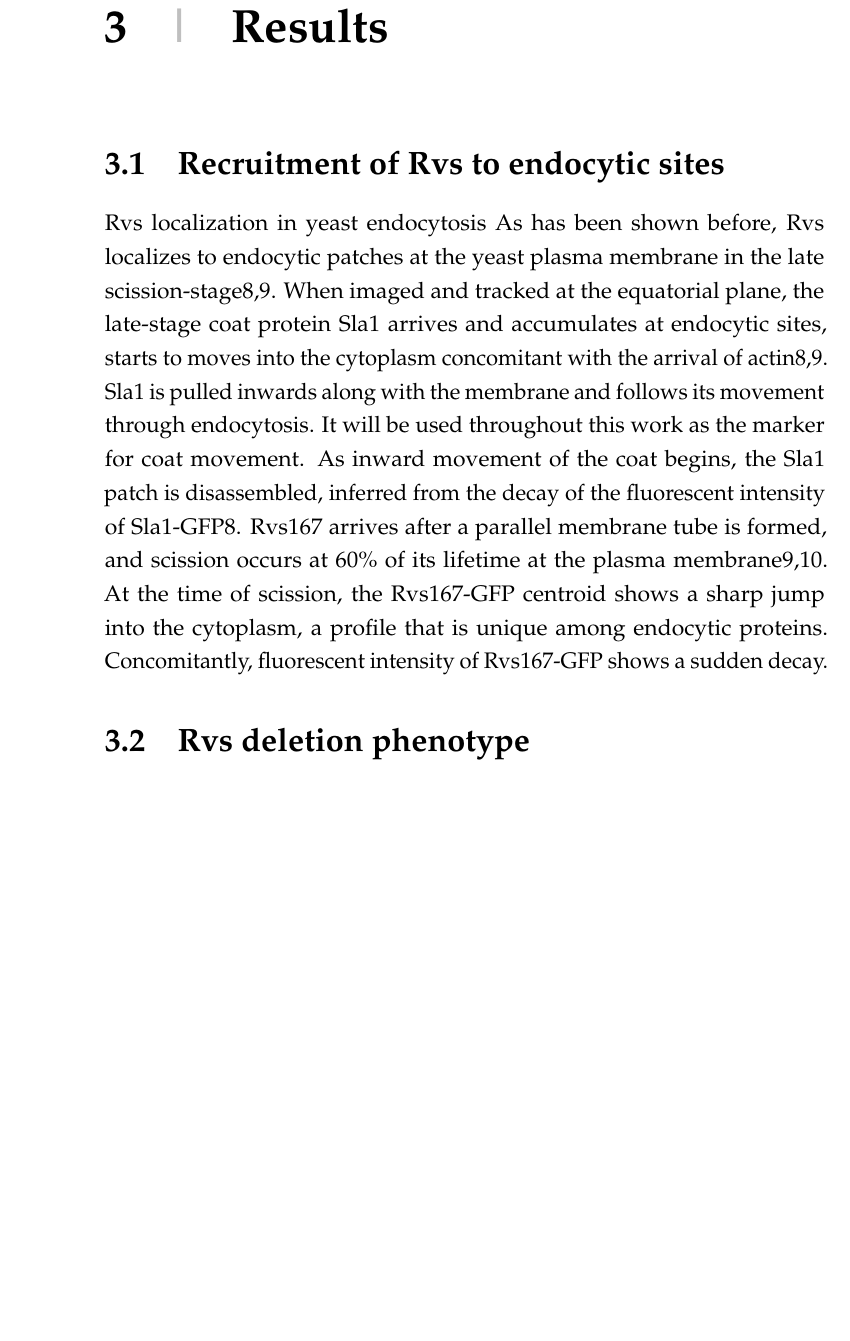
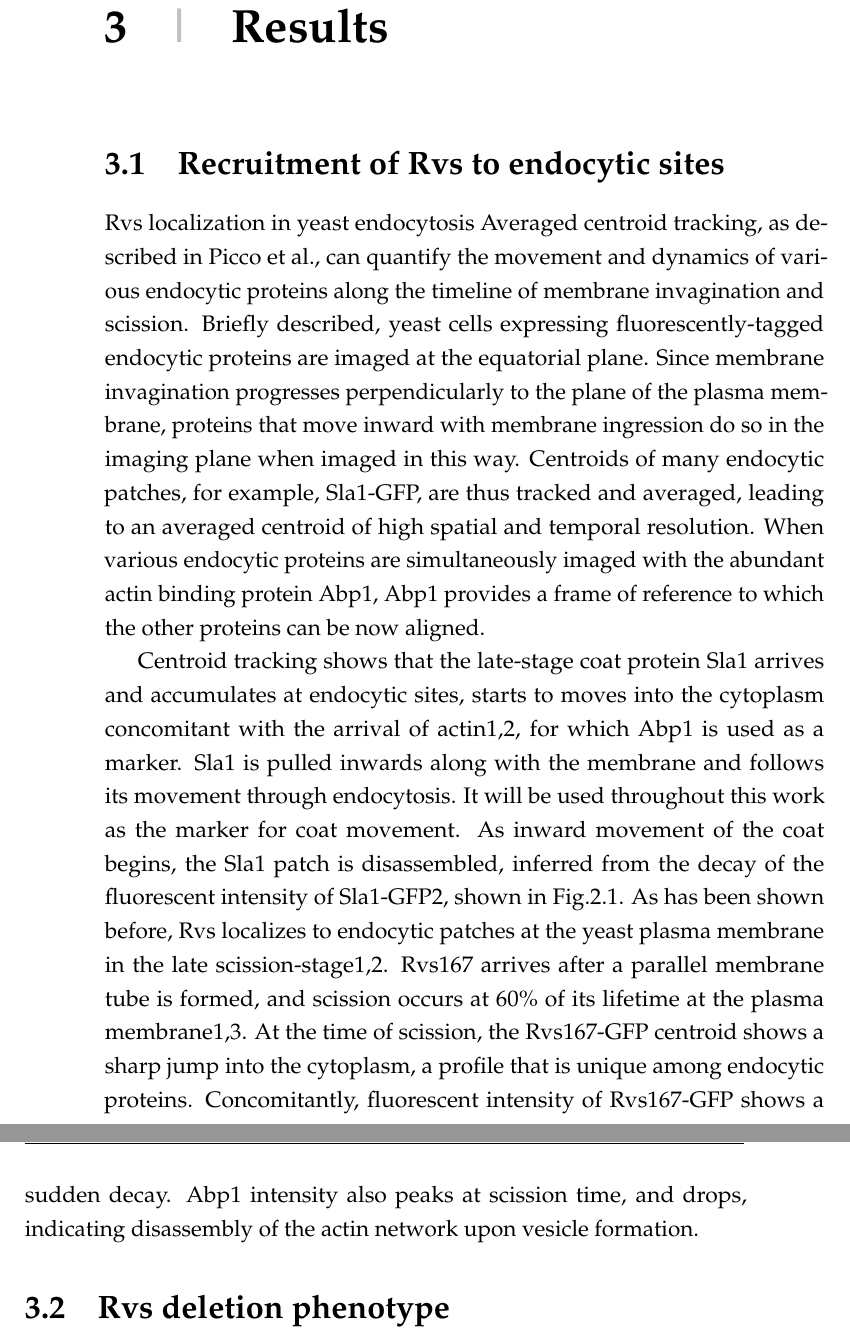
Before and after one commit to deepikaamenon/thesis_2021, a LaTeX thesis (main.tex, which reads Chapters/Results.tex): part of page 41 of 60 before the commit and two parts of pages 41 and 42 of 61 after it, the two joined at a grey line, cut so that both start at the same text, the shorter picture padded with empty space. Compiled offline with pdfLaTeX.

Commit message:
txs auto checkin

```diff
--- a/Chapters/Results.tex
+++ b/Chapters/Results.tex
@@ -2,16 +2,18 @@
 \section{Recruitment of Rvs to endocytic sites}
 
 Rvs localization in yeast endocytosis
-As has been shown before, Rvs localizes to endocytic patches at the yeast plasma membrane in the late scission-stage8,9. When imaged and tracked at the equatorial plane, the late-stage coat protein Sla1 arrives and accumulates at endocytic sites, starts to moves into the cytoplasm concomitant with the arrival of actin8,9. Sla1 is pulled inwards along with the membrane and follows its movement through endocytosis. It will be used throughout this work as the marker for coat movement. As inward movement of the coat begins, the Sla1 patch is disassembled, inferred from the decay of the fluorescent intensity of Sla1-GFP8. Rvs167 arrives after a parallel membrane tube is formed, and scission occurs at 60\% of its lifetime at the plasma membrane9,10. At the time of scission, the Rvs167-GFP centroid shows a sharp jump into the cytoplasm, a profile that is unique among endocytic proteins. Concomitantly, fluorescent intensity of Rvs167-GFP shows a sudden decay.
+Averaged centroid tracking, as described in Picco et al., can quantify the movement and dynamics of various endocytic proteins along the timeline of membrane invagination and scission. Briefly described, yeast cells expressing fluorescently-tagged endocytic proteins are imaged at the equatorial plane. Since membrane invagination progresses perpendicularly to the plane of the plasma membrane, proteins that move inward with membrane ingression do so in the imaging plane when imaged in this way. Centroids of many endocytic patches, for example, Sla1-GFP, are thus tracked and averaged, leading to an averaged centroid of high spatial and temporal resolution. When various endocytic proteins are simultaneously imaged with the abundant actin binding protein Abp1, Abp1 provides a frame of reference to which the other proteins can be now aligned.
 
-\begin{figure}
+Centroid tracking shows that the late-stage coat protein Sla1 arrives and accumulates at endocytic sites, starts to moves into the cytoplasm concomitant with the arrival of actin1,2, for which Abp1 is used as a marker. Sla1 is pulled inwards along with the membrane and follows its movement through endocytosis. It will be used throughout this work as the marker for coat movement. As inward movement of the coat begins, the Sla1 patch is disassembled, inferred from the decay of the fluorescent intensity of Sla1-GFP2, shown in Fig.2.1. As has been shown before, Rvs localizes to endocytic patches at the yeast plasma membrane in the late scission-stage1,2. Rvs167 arrives after a parallel membrane tube is formed, and scission occurs at 60\% of its lifetime at the plasma membrane1,3. At the time of scission, the Rvs167-GFP centroid shows a sharp jump into the cytoplasm, a profile that is unique among endocytic proteins. Concomitantly, fluorescent intensity of Rvs167-GFP shows a sudden decay. Abp1 intensity also peaks at scission time, and drops, indicating disassembly of the actin network upon vesicle formation.
+
+		\begin{figure}
 	\centering
 	\includegraphics[width=18cm,height=18cm,keepaspectratio, valign=t]{figures/results_final/yeast_schemat_fig1_C}
 	\caption[Centroid tracking yeast endocytic proteins]
 	{\small A: Above: Schematic of a yeast cell, showing the equatorial plane. Below: Cross section of the cell at the equatorial plane, with fluorescently tagged endocytic proteins at the plasma membrane. B: Movement of coat protein Sla1-GFP shows slow inward movement, while Rvs167-GFP shows a sharp jump into the cytoplasm that is concomitant with membrane scission and vesicle formation.
-2.1C: Schematic of the timeline of membrane invagionation during endocytosis, with Sla1 and Rvs167 indicated. 2.1D: Averaged centroids of Sla1 and Rvs167 through the endocytic timeline. Sla1 follows the membrane as it is pulled inwards into the cytoplasm. Rvs arrives at membrane tubes, potentially forming a scaffold around the tube. Upon membrane scission, the scaffold along the tube is disassembled, resulting in an inward jump of the Rvs167 centroid (to protein localized at the base of the newly formed vesicle), and a sharp decay in its fluorescent intensity.
- \label{fig1_schematic}}
-\end{figure}
+	2.1C: Schematic of the timeline of membrane invagionation during endocytosis, with Sla1 and Rvs167 indicated. 2.1D: Averaged centroids of Sla1 and Rvs167 through the endocytic timeline. Sla1 follows the membrane as it is pulled inwards into the cytoplasm. Rvs arrives at membrane tubes, potentially forming a scaffold around the tube. Upon membrane scission, the scaffold along the tube is disassembled, resulting in an inward jump of the Rvs167 centroid (to protein localized at the base of the newly formed vesicle), and a sharp decay in its fluorescent intensity.
+ 	\label{fig1_schematic}}
+	\end{figure}
 
 \section{Rvs deletion phenotype}
 The Rvs complex, as has been discussed in section {Intro}, has been identified as having an influence on membrane scission efficiency. Recruitment in the final stage of membrane ingression, localization to the membrane tube, and concomitant disassembly with scission all indicate that Rvs could mechanistically influence the scission process. In order to quantify this influence, I tracked Sla1-GFP in rvs167del cells and comparted averaged centroid movement against WT Sla1-GFP movement. Movement of Sla1 is reduced in rvs167 deletion, to about 60nm instead of 140nm in WT cells. CLEM studies have shown that Rvs167 localizes to endocytic sites after the tubes are 60nm long: membrane invagination is unaffected till the expected time of arrival of Rvs, after which membrane scission occurs, rather than further invagination. This indicates that first, membrane scission can occur at invagination lengths of 60nm. Then, that the arrival of Rvs prevents membrane scission at this point and allows further membrane invagination.
```
